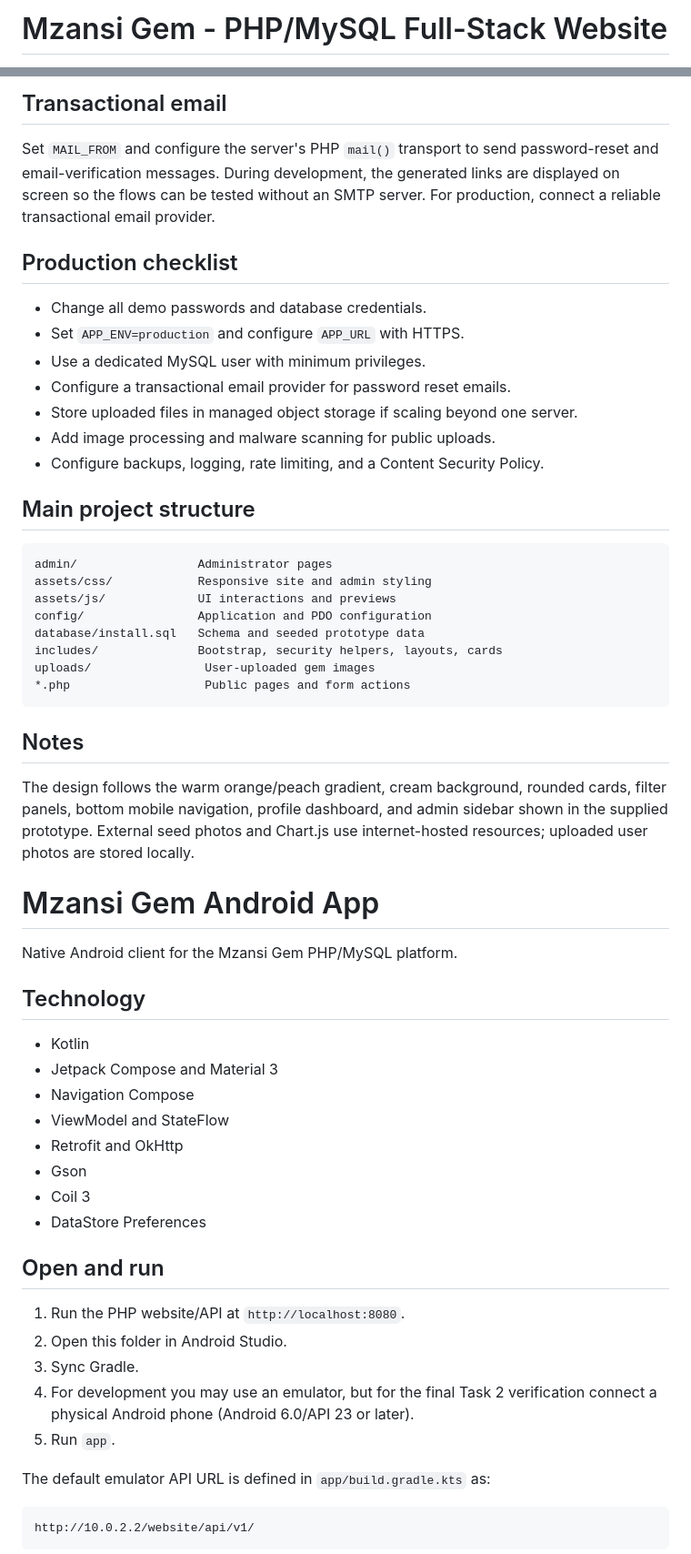
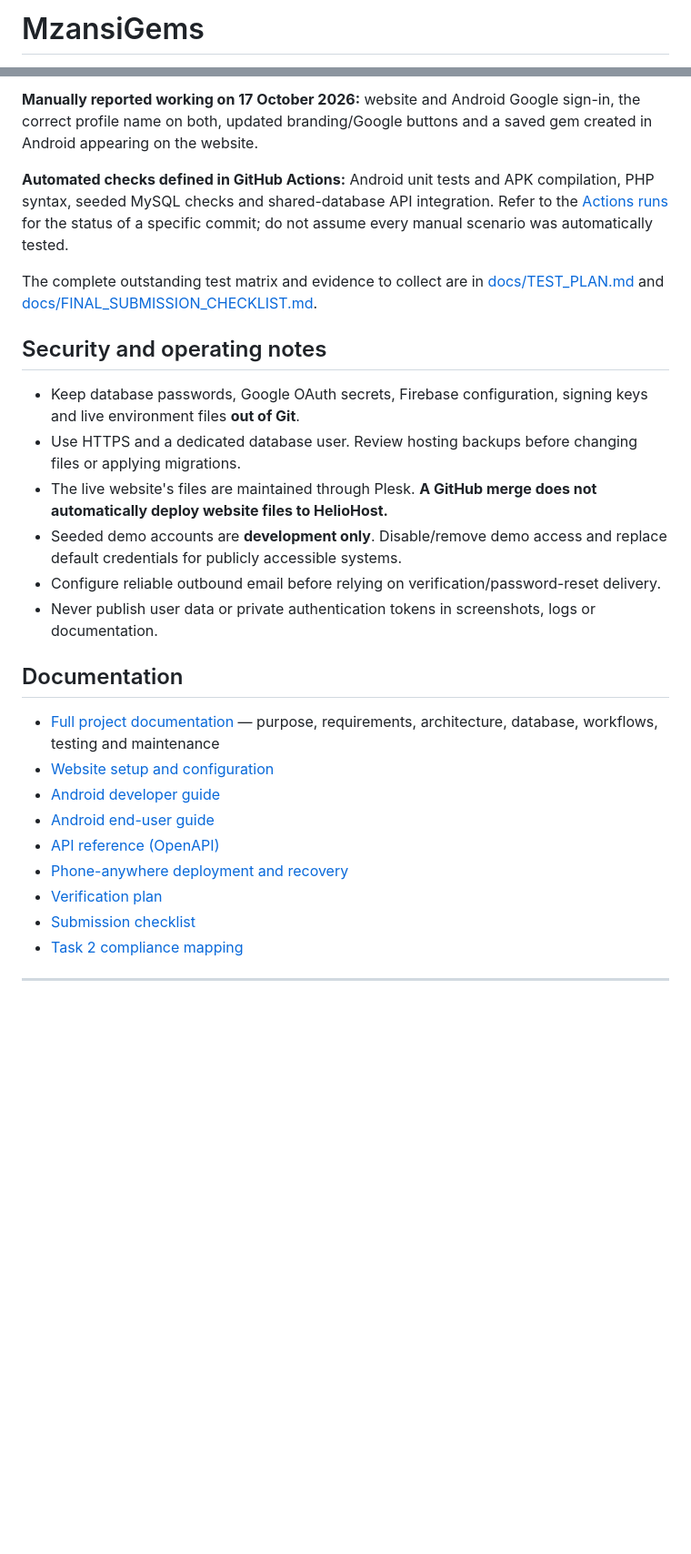
Before and after one commit to Kmakoro/MzansiGems, a Markdown page: README.md, 2 parts joined by grey strips. Shown at 91% size. GitHub-like rendering; blank space fills up the shorter version.

````diff
--- a/README.md
+++ b/README.md
@@ -1,2 +1,2 @@
-# Mzansi Gem - PHP/MySQL Full-Stack Website
+# MzansiGems
 
@@ -86,61 +126,30 @@ Without credentials, the Google button safely returns a configuration message an
 
-## Transactional email
+**Manually reported working on 17 October 2026:** website and Android Google sign-in, the correct profile name on both, updated branding/Google buttons and a saved gem created in Android appearing on the website.
 
-Set `MAIL_FROM` and configure the server's PHP `mail()` transport to send password-reset and email-verification messages. During development, the generated links are displayed on screen so the flows can be tested without an SMTP server. For production, connect a reliable transactional email provider.
+**Automated checks defined in GitHub Actions:** Android unit tests and APK compilation, PHP syntax, seeded MySQL checks and shared-database API integration. Refer to the [Actions runs](https://github.com/Kmakoro/MzansiGems/actions) for the status of a specific commit; do not assume every manual scenario was automatically tested.
 
-## Production checklist
+The complete outstanding test matrix and evidence to collect are in [docs/TEST_PLAN.md](docs/TEST_PLAN.md) and [docs/FINAL_SUBMISSION_CHECKLIST.md](docs/FINAL_SUBMISSION_CHECKLIST.md).
 
-- Change all demo passwords and database credentials.
-- Set `APP_ENV=production` and configure `APP_URL` with HTTPS.
-- Use a dedicated MySQL user with minimum privileges.
-- Configure a transactional email provider for password reset emails.
-- Store uploaded files in managed object storage if scaling beyond one server.
-- Add image processing and malware scanning for public uploads.
-- Configure backups, logging, rate limiting, and a Content Security Policy.
+## Security and operating notes
 
-## Main project structure
+- Keep database passwords, Google OAuth secrets, Firebase configuration, signing keys and live environment files **out of Git**.
+- Use HTTPS and a dedicated database user. Review hosting backups before changing files or applying migrations.
+- The live website's files are maintained through Plesk. **A GitHub merge does not automatically deploy website files to HelioHost.**
+- Seeded demo accounts are **development only**. Disable/remove demo access and replace default credentials for publicly accessible systems.
+- Configure reliable outbound email before relying on verification/password-reset delivery.
+- Never publish user data or private authentication tokens in screenshots, logs or documentation.
 
-```text
-admin/                 Administrator pages
-assets/css/            Responsive site and admin styling
-assets/js/             UI interactions and previews
-config/                Application and PDO configuration
-database/install.sql   Schema and seeded prototype data
-includes/              Bootstrap, security helpers, layouts, cards
-uploads/                User-uploaded gem images
-*.php                   Public pages and form actions
-```
+## Documentation
 
-## Notes
+- [Full project documentation](docs/PROJECT_DOCUMENTATION.md) — purpose, requirements, architecture, database, workflows, testing and maintenance
+- [Website setup and configuration](website/README.md)
+- [Android developer guide](HiddenGemsApp/README.md)
+- [Android end-user guide](HiddenGemsApp/USER_GUIDE.md)
+- [API reference (OpenAPI)](website/api/v1/openapi.yaml)
+- [Phone-anywhere deployment and recovery](docs/PHONE_ANYWHERE_DEPLOYMENT.md)
+- [Verification plan](docs/TEST_PLAN.md)
+- [Submission checklist](docs/FINAL_SUBMISSION_CHECKLIST.md)
+- [Task 2 compliance mapping](TASK2_COMPLIANCE.md)
 
-The design follows the warm orange/peach gradient, cream background, rounded cards, filter panels, bottom mobile navigation, profile dashboard, and admin sidebar shown in the supplied prototype. External seed photos and Chart.js use internet-hosted resources; uploaded user photos are stored locally.
+---
 
-# Mzansi Gem Android App
-
-Native Android client for the Mzansi Gem PHP/MySQL platform.
-
-## Technology
-
-- Kotlin
-- Jetpack Compose and Material 3
-- Navigation Compose
-- ViewModel and StateFlow
-- Retrofit and OkHttp
-- Gson
-- Coil 3
-- DataStore Preferences
-
-## Open and run
-
-1. Run the PHP website/API at `http://localhost:8080`.
-2. Open this folder in Android Studio.
-3. Sync Gradle.
-4. For development you may use an emulator, but for the final Task 2 verification connect a physical Android phone (Android 6.0/API 23 or later).
-5. Run `app`.
-
-The default emulator API URL is defined in `app/build.gradle.kts` as:
-
-```text
-http://10.0.2.2/website/api/v1/
-```
-
````
Also changed, not shown: other parts of README.md (+98 -181 lines), docs/PROJECT_DOCUMENTATION.md (added, +325 -0 lines).
